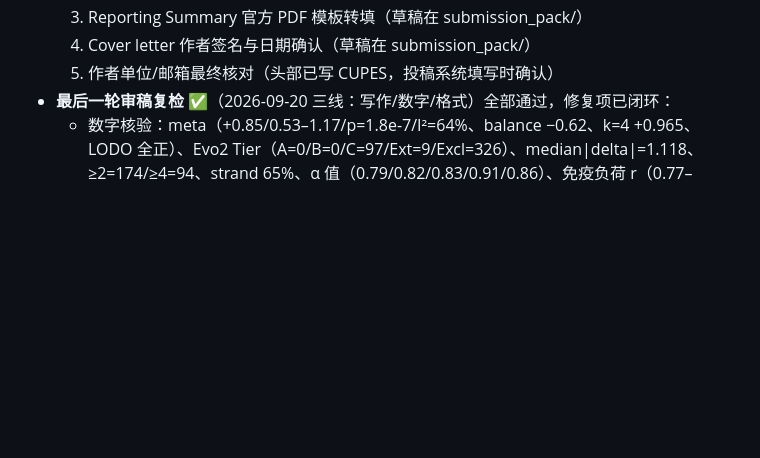
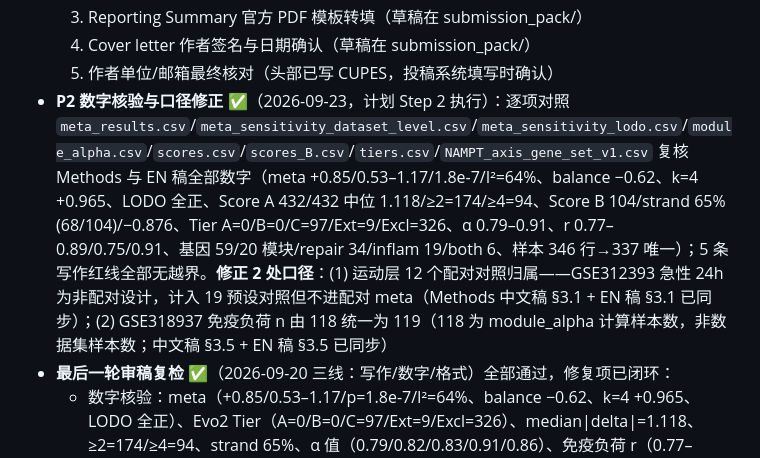
Before and after one commit to ENSEI0713/nampt-axis-transcriptomics, a Markdown page: PROGRESS.md, the part around the change. Drawn GitHub-style; blank space fills up the shorter version.

Commit message:
audit: verify P2 manuscript numbers against on-disk CSVs; fix paired-contrast attribution and GSE318937 n (118->119) in Methods (zh/en)
Co-Authored-By: EvoX <evox@evomap.ai>

```diff
--- a/PROGRESS.md
+++ b/PROGRESS.md
@@ -123,6 +123,7 @@
   3. Reporting Summary 官方 PDF 模板转填（草稿在 submission_pack/）
   4. Cover letter 作者签名与日期确认（草稿在 submission_pack/）
   5. 作者单位/邮箱最终核对（头部已写 CUPES，投稿系统填写时确认）
+- **P2 数字核验与口径修正** ✅（2026-09-23，计划 Step 2 执行）：逐项对照 `meta_results.csv`/`meta_sensitivity_dataset_level.csv`/`meta_sensitivity_lodo.csv`/`module_alpha.csv`/`scores.csv`/`scores_B.csv`/`tiers.csv`/`NAMPT_axis_gene_set_v1.csv` 复核 Methods 与 EN 稿全部数字（meta +0.85/0.53–1.17/1.8e-7/I²=64%、balance −0.62、k=4 +0.965、LODO 全正、Score A 432/432 中位 1.118/≥2=174/≥4=94、Score B 104/strand 65% (68/104)/−0.876、Tier A=0/B=0/C=97/Ext=9/Excl=326、α 0.79–0.91、r 0.77–0.89/0.75/0.91、基因 59/20 模块/repair 34/inflam 19/both 6、样本 346 行→337 唯一）；5 条写作红线全部无越界。**修正 2 处口径**：(1) 运动层 12 个配对对照归属——GSE312393 急性 24h 为非配对设计，计入 19 预设对照但不进配对 meta（Methods 中文稿 §3.1 + EN 稿 §3.1 已同步）；(2) GSE318937 免疫负荷 n 由 118 统一为 119（118 为 module_alpha 计算样本数，非数据集样本数；中文稿 §3.5 + EN 稿 §3.5 已同步）
 - **最后一轮审稿复检** ✅（2026-09-20 三线：写作/数字/格式）全部通过，修复项已闭环：
   - 数字核验：meta（+0.85/0.53–1.17/p=1.8e-7/I²=64%、balance −0.62、k=4 +0.965、LODO 全正）、Evo2 Tier（A=0/B=0/C=97/Ext=9/Excl=326）、median|delta|=1.118、≥2=174/≥4=94、strand 65%、α 值（0.79/0.82/0.83/0.91/0.86）、免疫负荷 r（0.77–0.89；0.75/0.91）全部与落盘 CSV 一致
   - 样本数口径：346 rows（9 单元，GSE312393 双计 13）→ 337 unique samples（去重后），L132 已补说明
```
Also changed, not shown: data_audit/outputs/manuscript_full_en_v1.md (+1 -1 lines), data_audit/outputs/manuscript_methods_v1_zh.md (+2 -2 lines).
